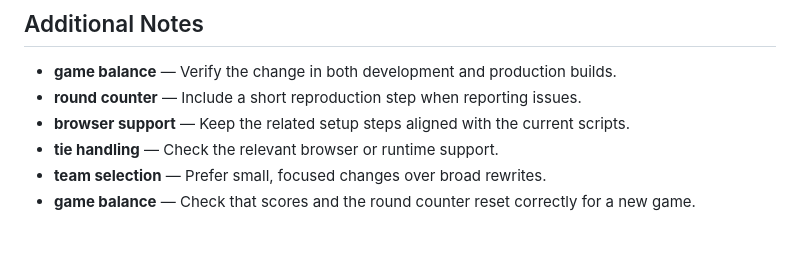
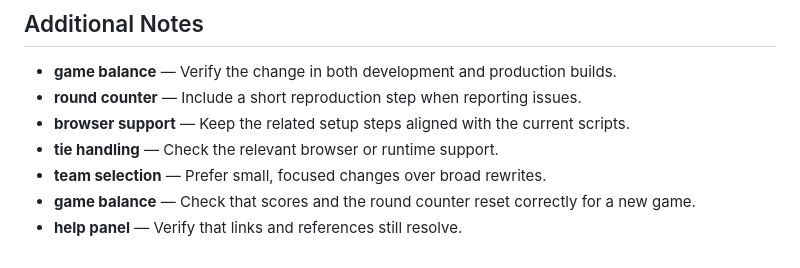
Before and after one commit to Sid2169/threeWay, a Markdown page: README.md, the part around the change. Rendered like a GitHub page.

Commit message:
Update help panel reference

```diff
--- a/README.md
+++ b/README.md
@@ -63,3 +63,4 @@ Enjoy the game and let the battles begin! Who will win? Old Gen or New Gen? 🥳
 - **tie handling** — Check the relevant browser or runtime support.
 - **team selection** — Prefer small, focused changes over broad rewrites.
 - **game balance** — Check that scores and the round counter reset correctly for a new game.
+- **help panel** — Verify that links and references still resolve.
```
